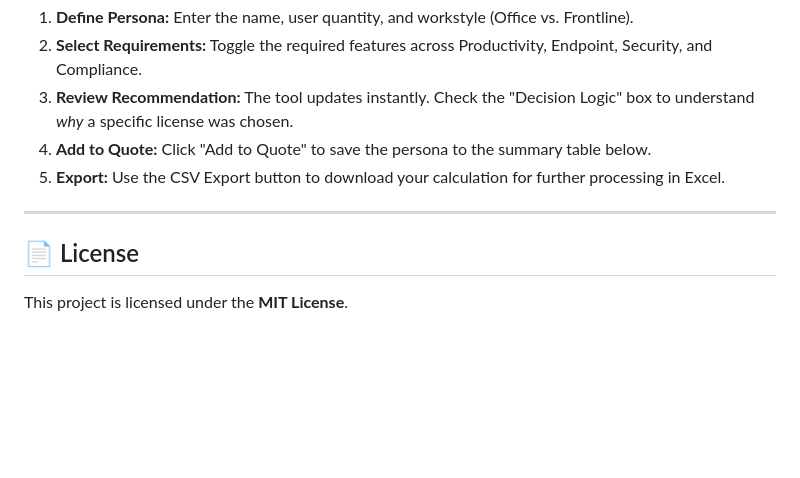
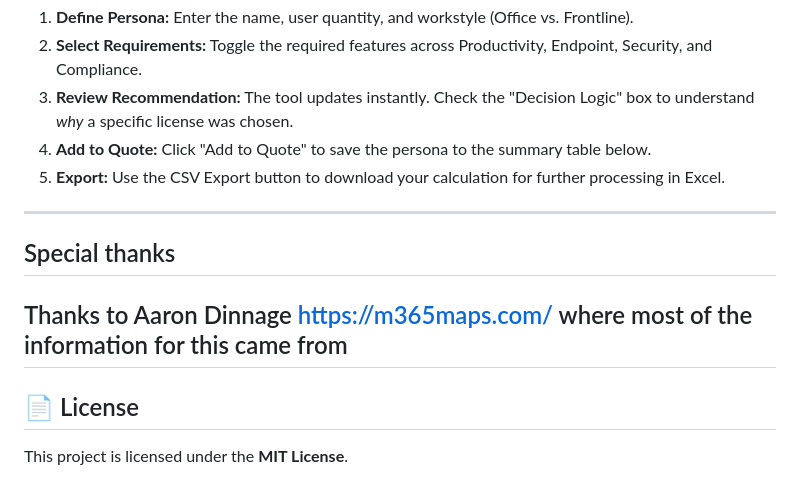
Before and after one commit to leonatwork/M365-License-Architect, a Markdown page: README.md, the part around the change. Drawn GitHub-style; blank space fills up the shorter version.

```diff
--- a/README.md
+++ b/README.md
@@ -59,6 +59,9 @@ No installation is required. This tool is designed to run client-side in any mod
 5.  **Export:** Use the CSV Export button to download your calculation for further processing in Excel.
 
 ---
+## Special thanks
+Thanks to Aaron Dinnage https://m365maps.com/ where most of the information for this came from
+---
 
 ## 📄 License
 
```
